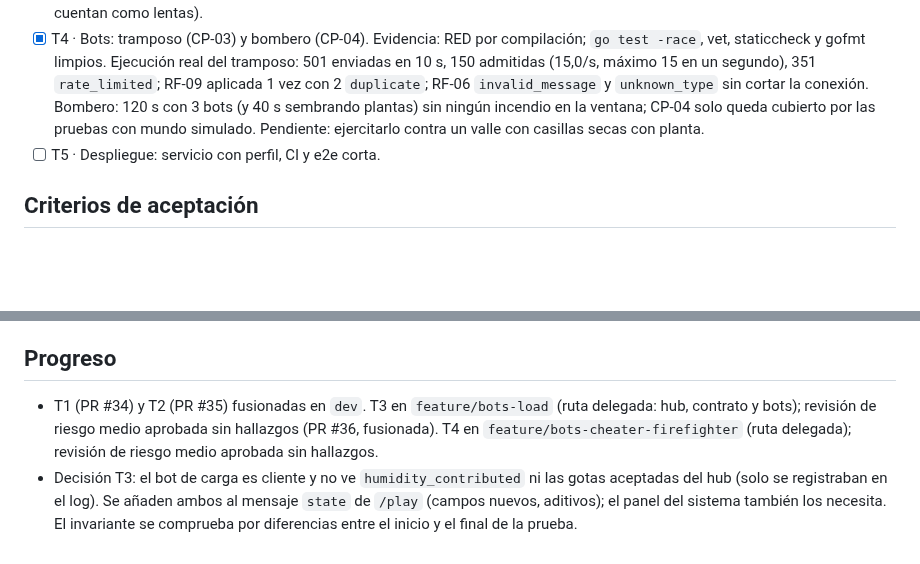
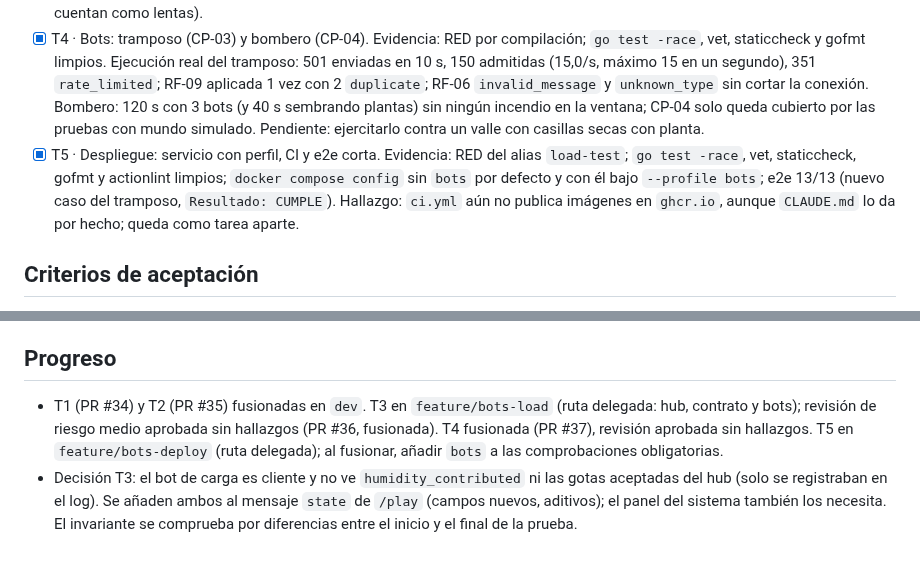
Before and after one commit to iadev2005/hydrovalley, a Markdown page: odd/tasks/bots.md, 2 parts joined by grey strips. Drawn GitHub-style; blank space fills up the shorter version.

Commit message:
docs(odd): record the bots deployment evidence

```diff
--- a/odd/tasks/bots.md
+++ b/odd/tasks/bots.md
@@ -34,7 +34,7 @@ Fuera de alcance: k6 (el bot de carga es el nuestro, en Go), el panel del sistem
 - [x] T2 · Bots: cliente común y escenario de vecinos. Evidencia: RED por compilación; `go test -race` ok (35 funciones); vet/staticcheck/gofmt limpios; `docker build` ok. Prueba real de 30 s con 3 vecinos contra el hub: 21 gotas enviadas, 21 `applied`. Revisión: riesgo medio, aprobada sin hallazgos (commit fb1588a).
 - [x] T3 · Bots: prueba de carga (CP-11) con métricas e informe. Evidencia: RED por compilación (hub y bots); `go test -race` ok en ambos módulos; vet/staticcheck/gofmt limpios; `buf lint` ok. Ejecución real (Mac, despliegue de demostración, no el laboratorio): 30 bots · 60 s, 7.156 enviadas y 7.156 aceptadas, 119,3 gotas/s, mediana 53,2 ms, p95 99,3 ms, humedad aportada 7.156 = gotas aceptadas del hub. RNF-02 se evalúa como fracción de gotas resueltas en < 200 ms (las no resueltas cuentan como lentas).
 - [x] T4 · Bots: tramposo (CP-03) y bombero (CP-04). Evidencia: RED por compilación; `go test -race`, vet, staticcheck y gofmt limpios. Ejecución real del tramposo: 501 enviadas en 10 s, 150 admitidas (15,0/s, máximo 15 en un segundo), 351 `rate_limited`; RF-09 aplicada 1 vez con 2 `duplicate`; RF-06 `invalid_message` y `unknown_type` sin cortar la conexión. Bombero: 120 s con 3 bots (y 40 s sembrando plantas) sin ningún incendio en la ventana; CP-04 solo queda cubierto por las pruebas con mundo simulado. Pendiente: ejercitarlo contra un valle con casillas secas con planta.
-- [ ] T5 · Despliegue: servicio con perfil, CI y e2e corta.
+- [x] T5 · Despliegue: servicio con perfil, CI y e2e corta. Evidencia: RED del alias `load-test`; `go test -race`, vet, staticcheck, gofmt y actionlint limpios; `docker compose config` sin `bots` por defecto y con él bajo `--profile bots`; e2e 13/13 (nuevo caso del tramposo, `Resultado: CUMPLE`). Hallazgo: `ci.yml` aún no publica imágenes en `ghcr.io`, aunque `CLAUDE.md` lo da por hecho; queda como tarea aparte.
 
 ## Criterios de aceptación
 
@@ -48,5 +48,5 @@ Fuera de alcance: k6 (el bot de carga es el nuestro, en Go), el panel del sistem
 
 ## Progreso
 
-- T1 (PR #34) y T2 (PR #35) fusionadas en `dev`. T3 en `feature/bots-load` (ruta delegada: hub, contrato y bots); revisión de riesgo medio aprobada sin hallazgos (PR #36, fusionada). T4 en `feature/bots-cheater-firefighter` (ruta delegada); revisión de riesgo medio aprobada sin hallazgos.
+- T1 (PR #34) y T2 (PR #35) fusionadas en `dev`. T3 en `feature/bots-load` (ruta delegada: hub, contrato y bots); revisión de riesgo medio aprobada sin hallazgos (PR #36, fusionada). T4 fusionada (PR #37), revisión aprobada sin hallazgos. T5 en `feature/bots-deploy` (ruta delegada); al fusionar, añadir `bots` a las comprobaciones obligatorias.
 - Decisión T3: el bot de carga es cliente y no ve `humidity_contributed` ni las gotas aceptadas del hub (solo se registraban en el log). Se añaden ambos al mensaje `state` de `/play` (campos nuevos, aditivos); el panel del sistema también los necesita. El invariante se comprueba por diferencias entre el inicio y el final de la prueba.
```
